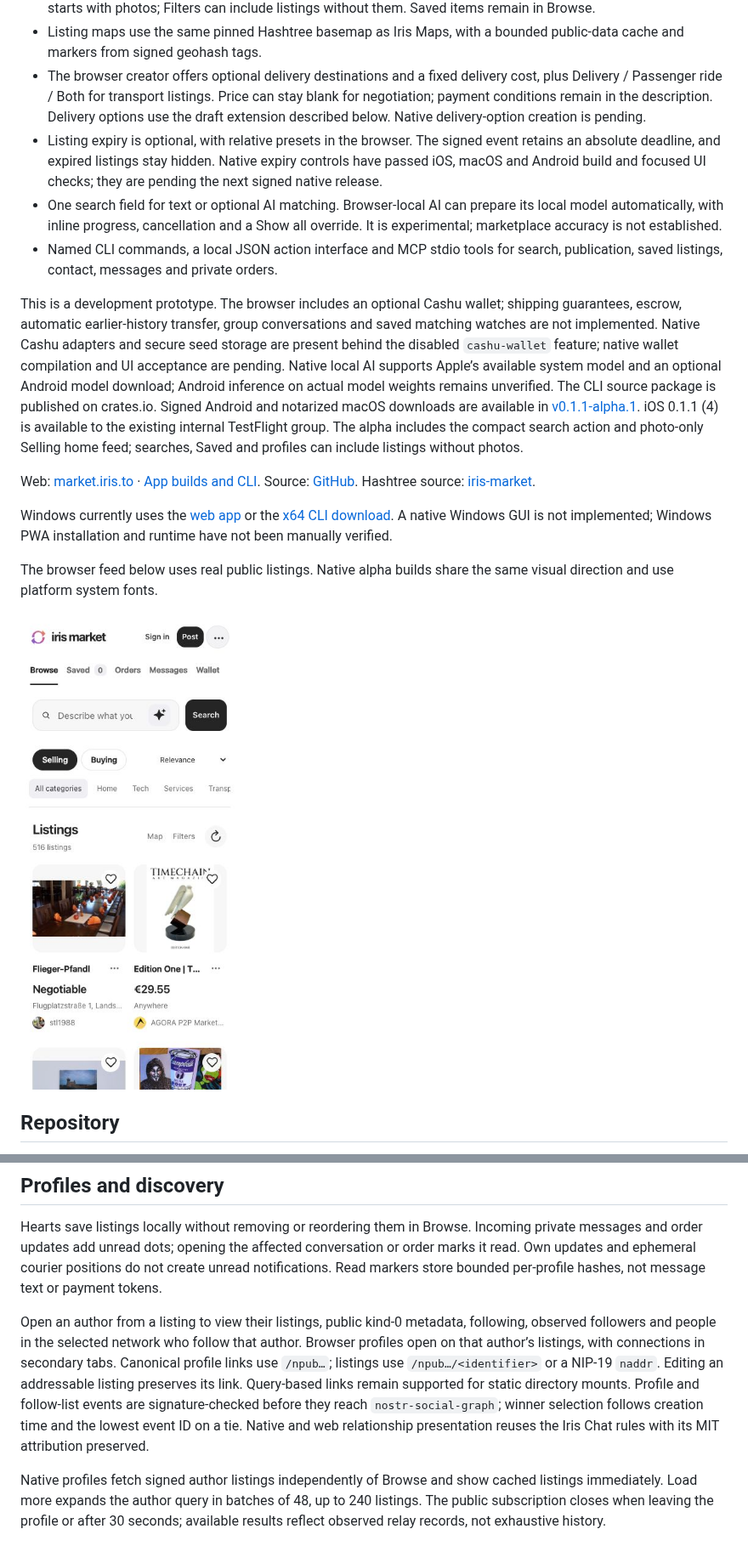
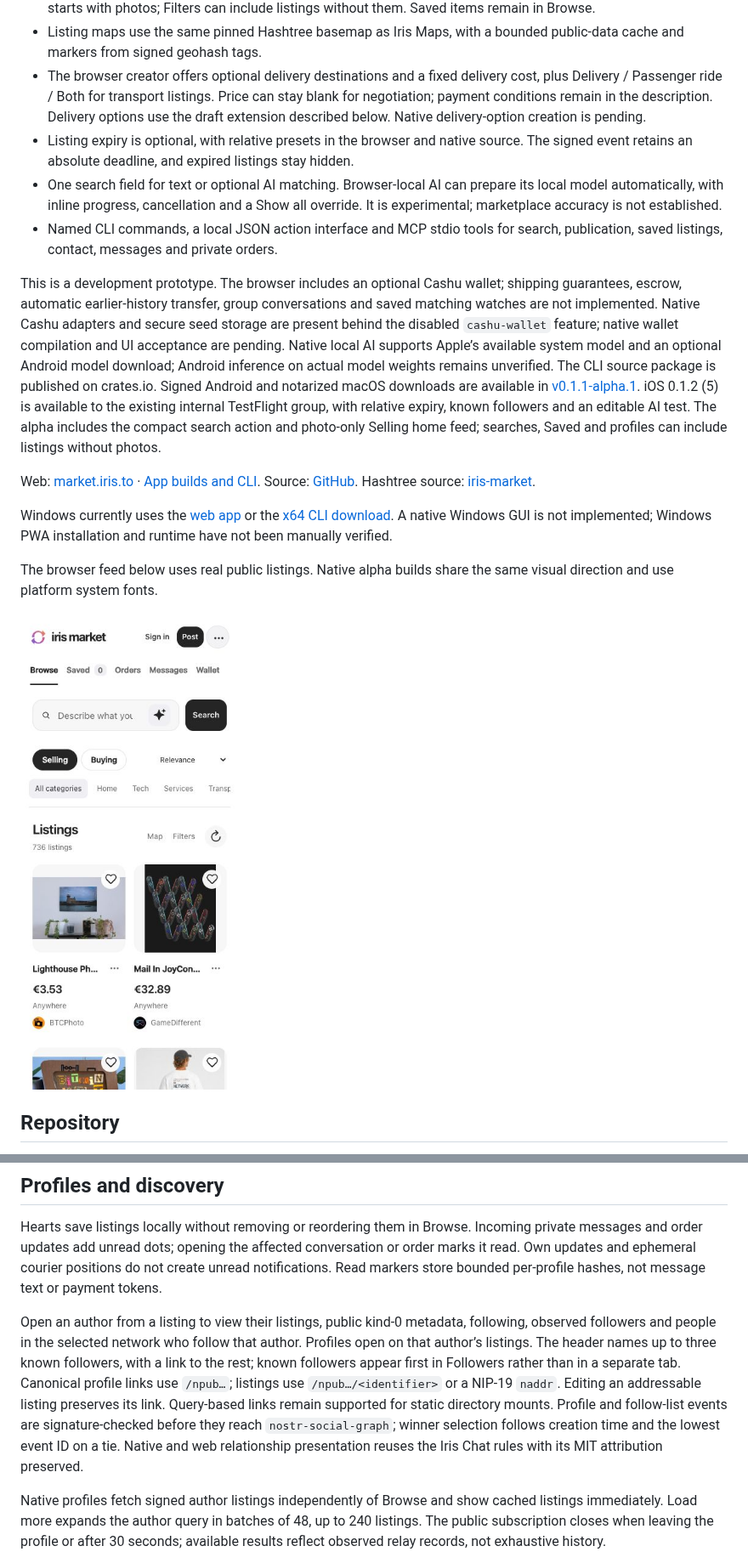
Before and after one commit to irislib/iris-market, a Markdown page: README.md, 2 parts joined by grey strips. Shown at 85% size. GitHub-like rendering; pictures changed too: site/app-light.jpg.

Commit message:
Refresh marketplace screenshots and published install guidance

```diff
--- a/README.md
+++ b/README.md
@@ -15,11 +15,11 @@ A general marketplace for things, skills and opportunities. Native iOS, Android
 - Relevance combines search matches, optional AI scores, social connections, freshness, saved categories and nearby listings when location is known. Social and Newest are separate sort choices. The unfiltered Selling feed starts with photos; Filters can include listings without them. Saved items remain in Browse.
 - Listing maps use the same pinned Hashtree basemap as Iris Maps, with a bounded public-data cache and markers from signed geohash tags.
 - The browser creator offers optional delivery destinations and a fixed delivery cost, plus Delivery / Passenger ride / Both for transport listings. Price can stay blank for negotiation; payment conditions remain in the description. Delivery options use the draft extension described below. Native delivery-option creation is pending.
-- Listing expiry is optional, with relative presets in the browser. The signed event retains an absolute deadline, and expired listings stay hidden. Native expiry controls have passed iOS, macOS and Android build and focused UI checks; they are pending the next signed native release.
+- Listing expiry is optional, with relative presets in the browser and native source. The signed event retains an absolute deadline, and expired listings stay hidden.
 - One search field for text or optional AI matching. Browser-local AI can prepare its local model automatically, with inline progress, cancellation and a Show all override. It is experimental; marketplace accuracy is not established.
 - Named CLI commands, a local JSON action interface and MCP stdio tools for search, publication, saved listings, contact, messages and private orders.
 
-This is a development prototype. The browser includes an optional Cashu wallet; shipping guarantees, escrow, automatic earlier-history transfer, group conversations and saved matching watches are not implemented. Native Cashu adapters and secure seed storage are present behind the disabled `cashu-wallet` feature; native wallet compilation and UI acceptance are pending. Native local AI supports Apple’s available system model and an optional Android model download; Android inference on actual model weights remains unverified. The CLI source package is published on crates.io. Signed Android and notarized macOS downloads are available in [v0.1.1-alpha.1](https://github.com/irislib/iris-market/releases/tag/v0.1.1-alpha.1). iOS 0.1.1 (4) is available to the existing internal TestFlight group. The alpha includes the compact search action and photo-only Selling home feed; searches, Saved and profiles can include listings without photos.
+This is a development prototype. The browser includes an optional Cashu wallet; shipping guarantees, escrow, automatic earlier-history transfer, group conversations and saved matching watches are not implemented. Native Cashu adapters and secure seed storage are present behind the disabled `cashu-wallet` feature; native wallet compilation and UI acceptance are pending. Native local AI supports Apple’s available system model and an optional Android model download; Android inference on actual model weights remains unverified. The CLI source package is published on crates.io. Signed Android and notarized macOS downloads are available in [v0.1.1-alpha.1](https://github.com/irislib/iris-market/releases/tag/v0.1.1-alpha.1). iOS 0.1.2 (5) is available to the existing internal TestFlight group, with relative expiry, known followers and an editable AI test. The alpha includes the compact search action and photo-only Selling home feed; searches, Saved and profiles can include listings without photos.
 
 Web: [market.iris.to](https://market.iris.to) · [App builds and CLI](https://getmarket.iris.to). Source: [GitHub](https://github.com/irislib/iris-market). Hashtree source: [iris-market](https://git.iris.to/#/npub1xdhnr9mrv47kkrn95k6cwecearydeh8e895990n3acntwvmgk2dsdeeycm/iris-market).
 
@@ -149,7 +149,7 @@ The iOS simulator accepts `--demo`; Android accepts the boolean intent extra `de
 
 Hearts save listings locally without removing or reordering them in Browse. Incoming private messages and order updates add unread dots; opening the affected conversation or order marks it read. Own updates and ephemeral courier positions do not create unread notifications. Read markers store bounded per-profile hashes, not message text or payment tokens.
 
-Open an author from a listing to view their listings, public kind-0 metadata, following, observed followers and people in the selected network who follow that author. Browser profiles open on that author’s listings, with connections in secondary tabs. Canonical profile links use `/npub…`; listings use `/npub…/<identifier>` or a NIP-19 `naddr`. Editing an addressable listing preserves its link. Query-based links remain supported for static directory mounts. Profile and follow-list events are signature-checked before they reach `nostr-social-graph`; winner selection follows creation time and the lowest event ID on a tie. Native and web relationship presentation reuses the Iris Chat rules with its MIT attribution preserved.
+Open an author from a listing to view their listings, public kind-0 metadata, following, observed followers and people in the selected network who follow that author. Profiles open on that author’s listings. The header names up to three known followers, with a link to the rest; known followers appear first in Followers rather than in a separate tab. Canonical profile links use `/npub…`; listings use `/npub…/<identifier>` or a NIP-19 `naddr`. Editing an addressable listing preserves its link. Query-based links remain supported for static directory mounts. Profile and follow-list events are signature-checked before they reach `nostr-social-graph`; winner selection follows creation time and the lowest event ID on a tie. Native and web relationship presentation reuses the Iris Chat rules with its MIT attribution preserved.
 
 Native profiles fetch signed author listings independently of Browse and show cached listings immediately. Load more expands the author query in batches of 48, up to 240 listings. The public subscription closes when leaving the profile or after 30 seconds; available results reflect observed relay records, not exhaustive history.
 
```
Also changed, not shown: other parts of README.md (+4 -4 lines), crates/market-cli/README.md (+1 -1 lines), site/app-dark.jpg, 1 other file.
